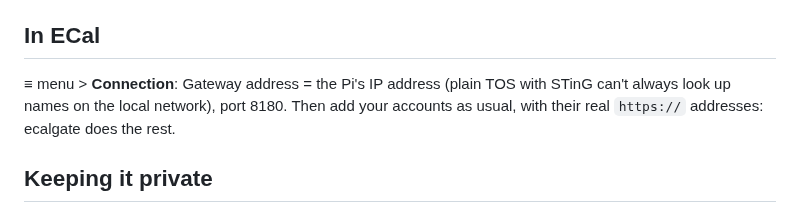
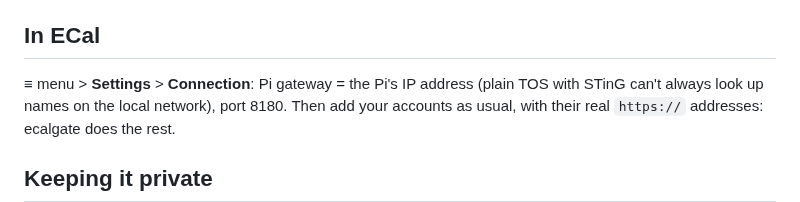
Before and after one commit to whomper/ECal, a Markdown page: gateway/README.md, the part around the change. Rendered like a GitHub page.

```diff
--- a/gateway/README.md
+++ b/gateway/README.md
@@ -63,7 +63,7 @@ messages; add `-v` to the `ExecStart` line in
 
 ## In ECal
 
-≡ menu > **Connection**: Gateway address = the Pi's IP address (plain TOS
+≡ menu > **Settings** > **Connection**: Pi gateway = the Pi's IP address (plain TOS
 with STinG can't always look up names on the local network), port 8180.
 Then add your accounts as usual, with their real `https://` addresses:
 ecalgate does the rest.
```
Also changed, not shown: docs/GUIDE.md (+33 -20 lines), docs/settings.png (added), 8 other files.
